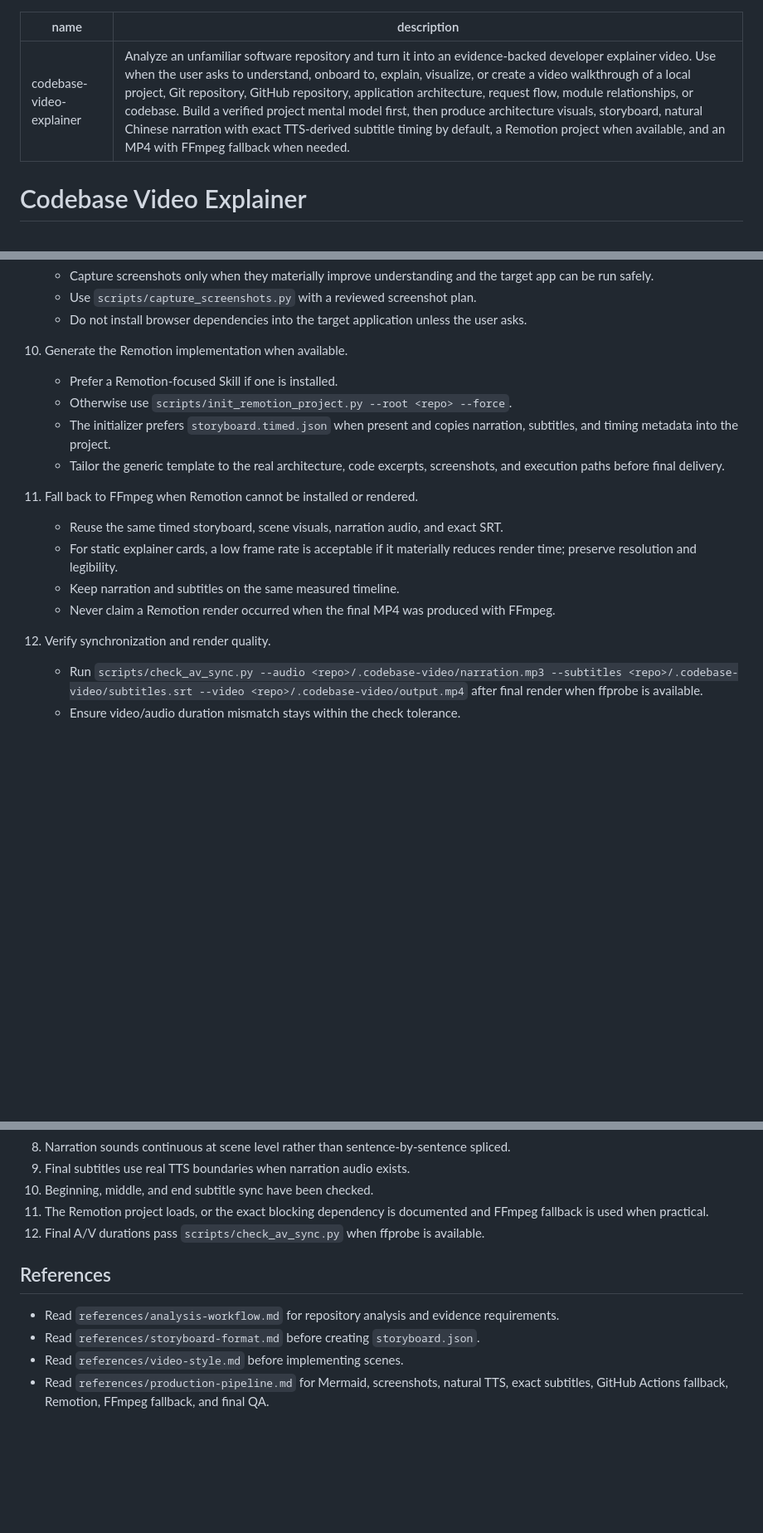
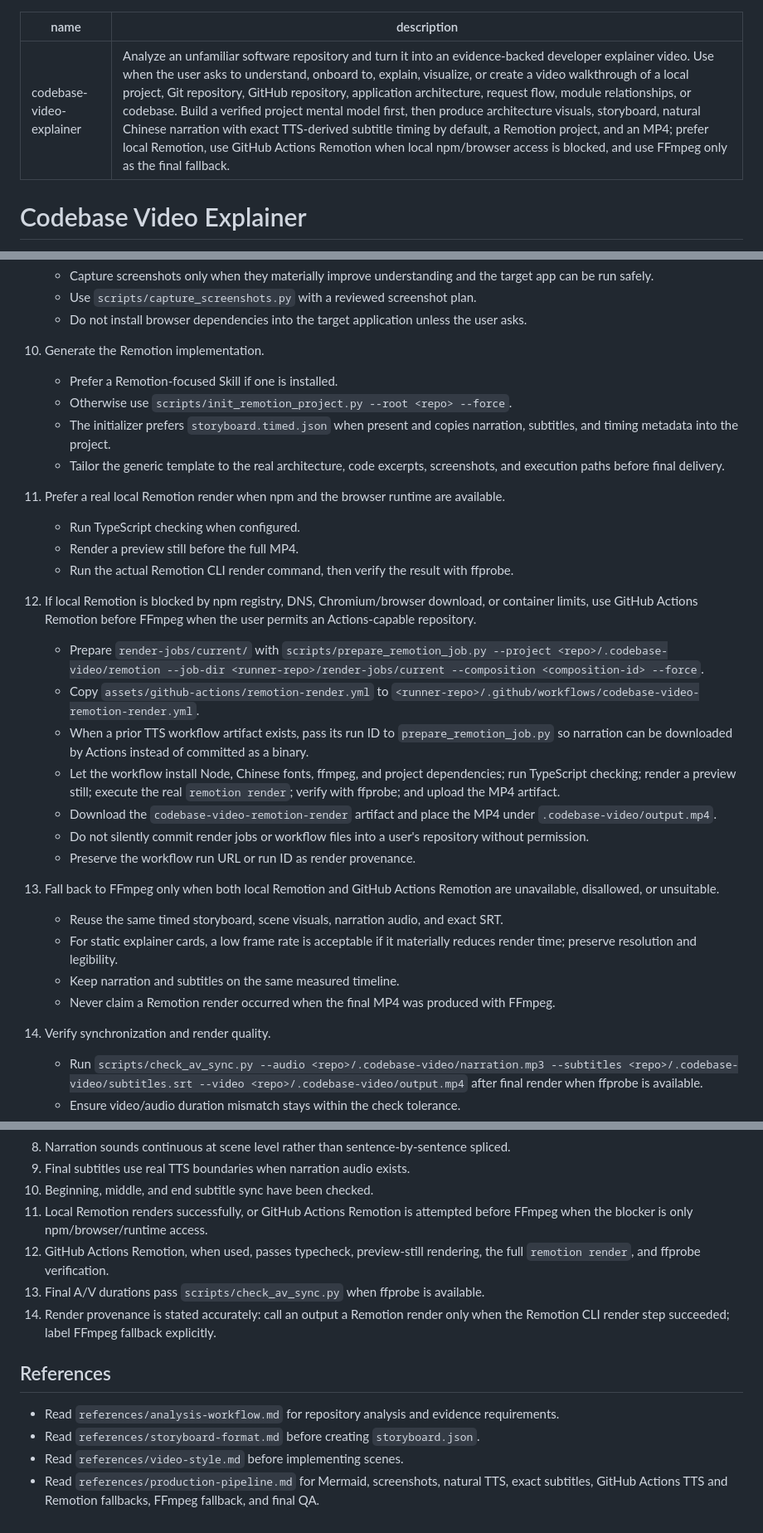
Before and after one commit to ythc/codebase-video-explainer, a Markdown page: SKILL.md, 3 parts joined by grey strips. Shown at 83% size. GitHub-like rendering; blank space fills up the shorter version.

Commit message:
feat: add GitHub Actions Remotion fallback

```diff
--- a/SKILL.md
+++ b/SKILL.md
@@ -1,6 +1,6 @@
 ---
 name: codebase-video-explainer
-description: Analyze an unfamiliar software repository and turn it into an evidence-backed developer explainer video. Use when the user asks to understand, onboard to, explain, visualize, or create a video walkthrough of a local project, Git repository, GitHub repository, application architecture, request flow, module relationships, or codebase. Build a verified project mental model first, then produce architecture visuals, storyboard, natural Chinese narration with exact TTS-derived subtitle timing by default, a Remotion project when available, and an MP4 with FFmpeg fallback when needed.
+description: Analyze an unfamiliar software repository and turn it into an evidence-backed developer explainer video. Use when the user asks to understand, onboard to, explain, visualize, or create a video walkthrough of a local project, Git repository, GitHub repository, application architecture, request flow, module relationships, or codebase. Build a verified project mental model first, then produce architecture visuals, storyboard, natural Chinese narration with exact TTS-derived subtitle timing by default, a Remotion project, and an MP4; prefer local Remotion, use GitHub Actions Remotion when local npm/browser access is blocked, and use FFmpeg only as the final fallback.
 ---
 
 # Codebase Video Explainer
@@ -86,19 +86,33 @@ Do not modify production application code unless the user explicitly asks. Keep
    - Use `scripts/capture_screenshots.py` with a reviewed screenshot plan.
    - Do not install browser dependencies into the target application unless the user asks.
 
-10. Generate the Remotion implementation when available.
+10. Generate the Remotion implementation.
     - Prefer a Remotion-focused Skill if one is installed.
     - Otherwise use `scripts/init_remotion_project.py --root <repo> --force`.
     - The initializer prefers `storyboard.timed.json` when present and copies narration, subtitles, and timing metadata into the project.
     - Tailor the generic template to the real architecture, code excerpts, screenshots, and execution paths before final delivery.
 
-11. Fall back to FFmpeg when Remotion cannot be installed or rendered.
+11. Prefer a real local Remotion render when npm and the browser runtime are available.
+    - Run TypeScript checking when configured.
+    - Render a preview still before the full MP4.
+    - Run the actual Remotion CLI render command, then verify the result with ffprobe.
+
+12. If local Remotion is blocked by npm registry, DNS, Chromium/browser download, or container limits, use GitHub Actions Remotion before FFmpeg when the user permits an Actions-capable repository.
+    - Prepare `render-jobs/current/` with `scripts/prepare_remotion_job.py --project <repo>/.codebase-video/remotion --job-dir <runner-repo>/render-jobs/current --composition <composition-id> --force`.
+    - Copy `assets/github-actions/remotion-render.yml` to `<runner-repo>/.github/workflows/codebase-video-remotion-render.yml`.
+    - When a prior TTS workflow artifact exists, pass its run ID to `prepare_remotion_job.py` so narration can be downloaded by Actions instead of committed as a binary.
+    - Let the workflow install Node, Chinese fonts, ffmpeg, and project dependencies; run TypeScript checking; render a preview still; execute the real `remotion render`; verify with ffprobe; and upload the MP4 artifact.
+    - Download the `codebase-video-remotion-render` artifact and place the MP4 under `.codebase-video/output.mp4`.
+    - Do not silently commit render jobs or workflow files into a user's repository without permission.
+    - Preserve the workflow run URL or run ID as render provenance.
+
+13. Fall back to FFmpeg only when both local Remotion and GitHub Actions Remotion are unavailable, disallowed, or unsuitable.
     - Reuse the same timed storyboard, scene visuals, narration audio, and exact SRT.
     - For static explainer cards, a low frame rate is acceptable if it materially reduces render time; preserve resolution and legibility.
     - Keep narration and subtitles on the same measured timeline.
     - Never claim a Remotion render occurred when the final MP4 was produced with FFmpeg.
 
-12. Verify synchronization and render quality.
+14. Verify synchronization and render quality.
     - Run `scripts/check_av_sync.py --audio <repo>/.codebase-video/narration.mp3 --subtitles <repo>/.codebase-video/subtitles.srt --video <repo>/.codebase-video/output.mp4` after final render when ffprobe is available.
     - Ensure video/audio duration mismatch stays within the check tolerance.
     - Ensure the last subtitle cue ends close to the narration end.
@@ -139,12 +153,14 @@ Before calling the task complete, verify:
 8. Narration sounds continuous at scene level rather than sentence-by-sentence spliced.
 9. Final subtitles use real TTS boundaries when narration audio exists.
 10. Beginning, middle, and end subtitle sync have been checked.
-11. The Remotion project loads, or the exact blocking dependency is documented and FFmpeg fallback is used when practical.
-12. Final A/V durations pass `scripts/check_av_sync.py` when ffprobe is available.
+11. Local Remotion renders successfully, or GitHub Actions Remotion is attempted before FFmpeg when the blocker is only npm/browser/runtime access.
+12. GitHub Actions Remotion, when used, passes typecheck, preview-still rendering, the full `remotion render`, and ffprobe verification.
+13. Final A/V durations pass `scripts/check_av_sync.py` when ffprobe is available.
+14. Render provenance is stated accurately: call an output a Remotion render only when the Remotion CLI render step succeeded; label FFmpeg fallback explicitly.
 
 ## References
 
 - Read `references/analysis-workflow.md` for repository analysis and evidence requirements.
 - Read `references/storyboard-format.md` before creating `storyboard.json`.
 - Read `references/video-style.md` before implementing scenes.
-- Read `references/production-pipeline.md` for Mermaid, screenshots, natural TTS, exact subtitles, GitHub Actions fallback, Remotion, FFmpeg fallback, and final QA.
+- Read `references/production-pipeline.md` for Mermaid, screenshots, natural TTS, exact subtitles, GitHub Actions TTS and Remotion fallbacks, FFmpeg fallback, and final QA.
```
